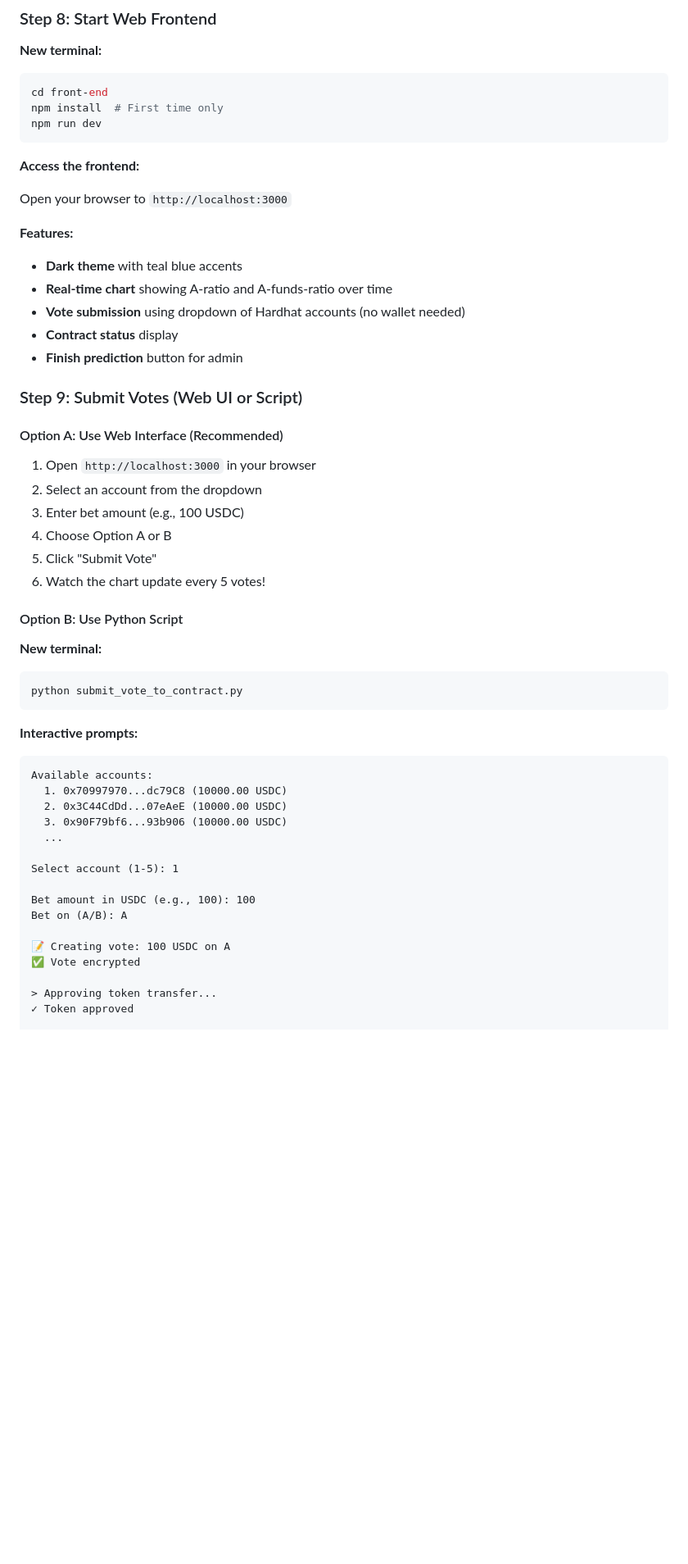
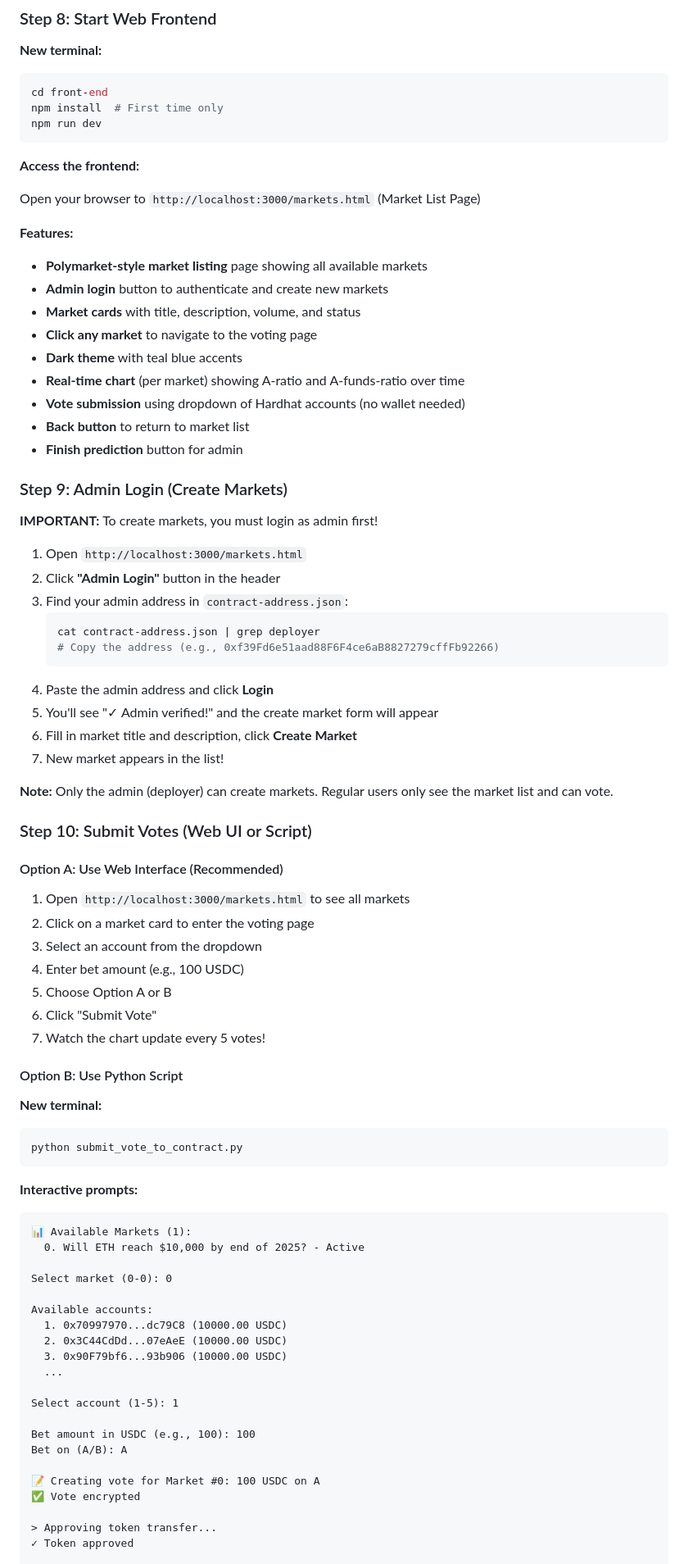
Before and after one commit to k3rn3lpanicc/ccc-demo, a Markdown page: README.md, the part around the change printed below. Shown: that part at 82% size. GitHub-like rendering; blank space fills up the shorter version.

````diff
--- a/README.md
+++ b/README.md
@@ -353,26 +362,49 @@ npm run dev
 
 **Access the frontend:**
 
-Open your browser to `http://localhost:3000`
+Open your browser to `http://localhost:3000/markets.html` (Market List Page)
 
 **Features:**
 
+- **Polymarket-style market listing** page showing all available markets
+- **Admin login** button to authenticate and create new markets
+- **Market cards** with title, description, volume, and status
+- **Click any market** to navigate to the voting page
 - **Dark theme** with teal blue accents
-- **Real-time chart** showing A-ratio and A-funds-ratio over time
+- **Real-time chart** (per market) showing A-ratio and A-funds-ratio over time
 - **Vote submission** using dropdown of Hardhat accounts (no wallet needed)
-- **Contract status** display
+- **Back button** to return to market list
 - **Finish prediction** button for admin
 
-### Step 9: Submit Votes (Web UI or Script)
+### Step 9: Admin Login (Create Markets)
+
+**IMPORTANT:** To create markets, you must login as admin first!
+
+1. Open `http://localhost:3000/markets.html`
+2. Click **"Admin Login"** button in the header
+3. Find your admin address in `contract-address.json`:
+   ```bash
+   cat contract-address.json | grep deployer
+   # Copy the address (e.g., 0xf39Fd6e51aad88F6F4ce6aB8827279cffFb92266)
+   ```
+4. Paste the admin address and click **Login**
+5. You'll see "✓ Admin verified!" and the create market form will appear
+6. Fill in market title and description, click **Create Market**
+7. New market appears in the list!
+
+**Note:** Only the admin (deployer) can create markets. Regular users only see the market list and can vote.
+
+### Step 10: Submit Votes (Web UI or Script)
 
 #### Option A: Use Web Interface (Recommended)
 
-1. Open `http://localhost:3000` in your browser
-2. Select an account from the dropdown
-3. Enter bet amount (e.g., 100 USDC)
-4. Choose Option A or B
-5. Click "Submit Vote"
-6. Watch the chart update every 5 votes!
+1. Open `http://localhost:3000/markets.html` to see all markets
+2. Click on a market card to enter the voting page
+3. Select an account from the dropdown
+4. Enter bet amount (e.g., 100 USDC)
+5. Choose Option A or B
+6. Click "Submit Vote"
+7. Watch the chart update every 5 votes!
 
 #### Option B: Use Python Script
 
@@ -385,6 +417,11 @@ python submit_vote_to_contract.py
 **Interactive prompts:**
 
 ```
+📊 Available Markets (1):
+  0. Will ETH reach $10,000 by end of 2025? - Active
+
+Select market (0-0): 0
+
 Available accounts:
   1. 0x70997970...dc79C8 (10000.00 USDC)
   2. 0x3C44CdDd...07eAeE (10000.00 USDC)
@@ -396,7 +433,7 @@ Select account (1-5): 1
 Bet amount in USDC (e.g., 100): 100
 Bet on (A/B): A
 
-📝 Creating vote: 100 USDC on A
+📝 Creating vote for Market #0: 100 USDC on A
 ✅ Vote encrypted
 
 > Approving token transfer...
````
Also changed, not shown: other parts of README.md (+95 -33 lines).
